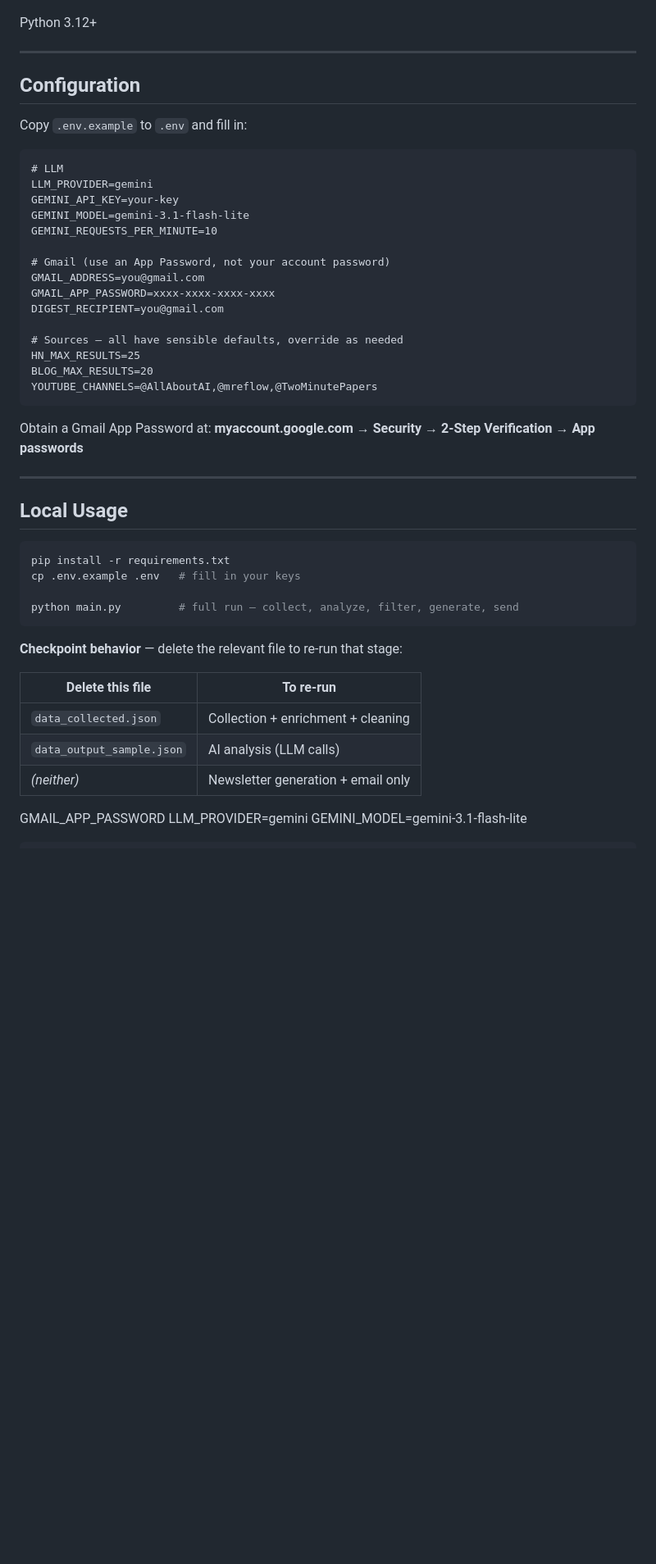
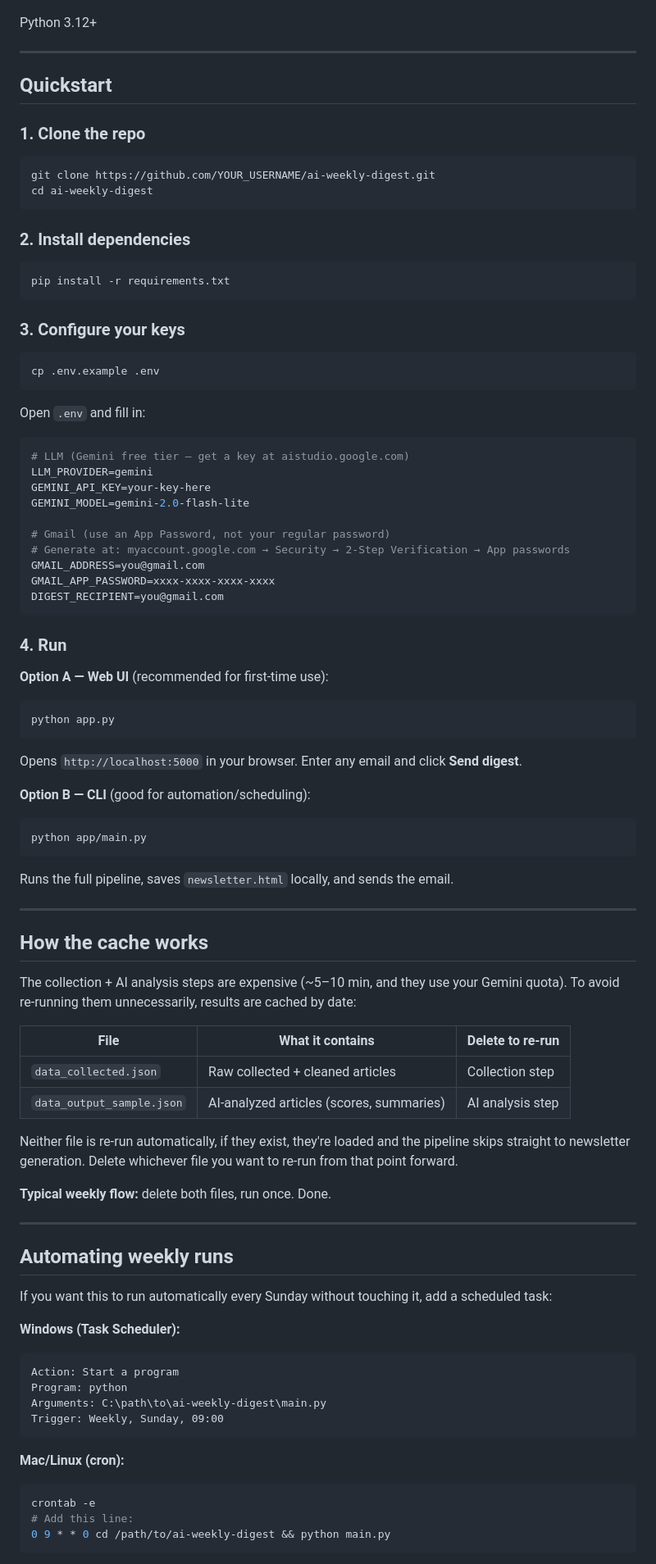
Before and after one commit to AlGAHBOUZ/AI-Newsletter, a Markdown page: README.md, the part around one of its changes. Shown at 82% size. Rendered like a GitHub page; blank space fills up the shorter version.

````diff
--- a/README.md
+++ b/README.md
@@ -88,50 +87,88 @@ Python 3.12+
 
 ---
 
-## Configuration
+## Quickstart
 
-Copy `.env.example` to `.env` and fill in:
+### 1. Clone the repo
 
+```bash
+git clone https://github.com/YOUR_USERNAME/ai-weekly-digest.git
+cd ai-weekly-digest
 ```
-# LLM
+
+### 2. Install dependencies
+
+```bash
+pip install -r requirements.txt
+```
+
+### 3. Configure your keys
+
+```bash
+cp .env.example .env
+```
+
+Open `.env` and fill in:
+
+```env
+# LLM (Gemini free tier — get a key at aistudio.google.com)
 LLM_PROVIDER=gemini
-GEMINI_API_KEY=your-key
-GEMINI_MODEL=gemini-3.1-flash-lite
-GEMINI_REQUESTS_PER_MINUTE=10
+GEMINI_API_KEY=your-key-here
+GEMINI_MODEL=gemini-2.0-flash-lite
 
-# Gmail (use an App Password, not your account password)
+# Gmail (use an App Password, not your regular password)
+# Generate at: myaccount.google.com → Security → 2-Step Verification → App passwords
 GMAIL_ADDRESS=you@gmail.com
 GMAIL_APP_PASSWORD=xxxx-xxxx-xxxx-xxxx
 DIGEST_RECIPIENT=you@gmail.com
-
-# Sources — all have sensible defaults, override as needed
-HN_MAX_RESULTS=25
-BLOG_MAX_RESULTS=20
-YOUTUBE_CHANNELS=@AllAboutAI,@mreflow,@TwoMinutePapers
 ```
 
-Obtain a Gmail App Password at: **myaccount.google.com → Security → 2-Step Verification → App passwords**
+### 4. Run
+
+**Option A — Web UI** (recommended for first-time use):
+```bash
+python app.py
+```
+Opens `http://localhost:5000` in your browser. Enter any email and click **Send digest**.
+
+**Option B — CLI** (good for automation/scheduling):
+```bash
+python app/main.py
+```
+Runs the full pipeline, saves `newsletter.html` locally, and sends the email.
 
 ---
 
-## Local Usage
+## How the cache works
 
-```bash
-pip install -r requirements.txt
-cp .env.example .env   # fill in your keys
+The collection + AI analysis steps are expensive (~5–10 min, and they use your Gemini quota). To avoid re-running them unnecessarily, results are cached by date:
 
-python main.py         # full run — collect, analyze, filter, generate, send
+| File | What it contains | Delete to re-run |
+|---|---|---|
+| `data_collected.json` | Raw collected + cleaned articles | Collection step |
+| `data_output_sample.json` | AI-analyzed articles (scores, summaries) | AI analysis step |
+
+Neither file is re-run automatically, if they exist, they're loaded and the pipeline skips straight to newsletter generation. Delete whichever file you want to re-run from that point forward.
+
+**Typical weekly flow:** delete both files, run once. Done.
+
+---
+## Automating weekly runs
+
+If you want this to run automatically every Sunday without touching it, add a scheduled task:
+
+**Windows (Task Scheduler):**
+```
+Action: Start a program
+Program: python
+Arguments: C:\path\to\ai-weekly-digest\main.py
+Trigger: Weekly, Sunday, 09:00
 ```
 
-**Checkpoint behavior** — delete the relevant file to re-run that stage:
-
-| Delete this file | To re-run |
-|---|---|
-| `data_collected.json` | Collection + enrichment + cleaning |
-| `data_output_sample.json` | AI analysis (LLM calls) |
-| *(neither)* | Newsletter generation + email only |
-GMAIL_APP_PASSWORD
-LLM_PROVIDER=gemini
-GEMINI_MODEL=gemini-3.1-flash-lite
+**Mac/Linux (cron):**
+```bash
+crontab -e
+# Add this line:
+0 9 * * 0 cd /path/to/ai-weekly-digest && python main.py
 ```
 
````
Also changed, not shown: other parts of README.md (+5 -4 lines).
